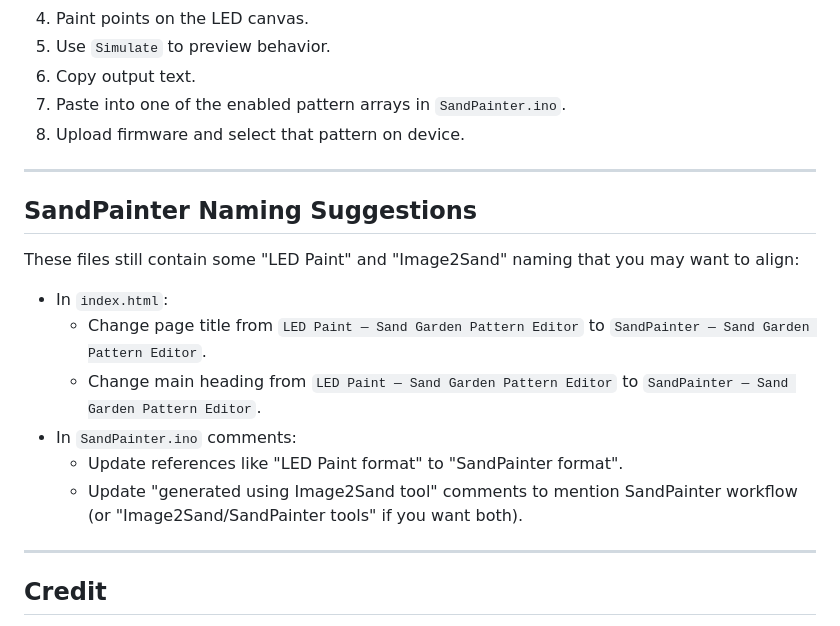
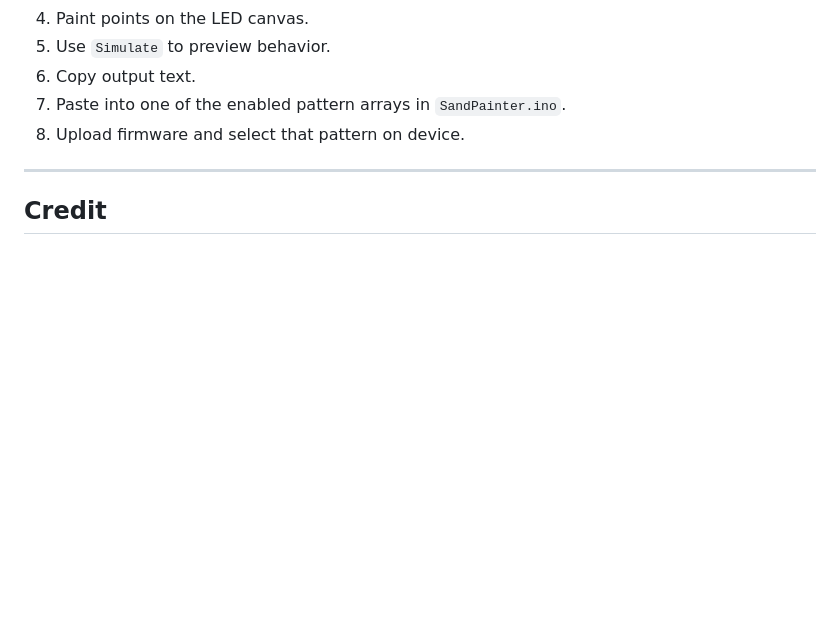
Before and after one commit to orionwc/SandPainter, a Markdown page: README.md, the part around the change. GitHub-like rendering; blank space fills up the shorter version.

```diff
--- a/README.md
+++ b/README.md
@@ -159,19 +159,6 @@ Where:
 
 ---
 
-## SandPainter Naming Suggestions
-
-These files still contain some "LED Paint" and "Image2Sand" naming that you may want to align:
-
-- In `index.html`:
-  - Change page title from `LED Paint — Sand Garden Pattern Editor` to `SandPainter — Sand Garden Pattern Editor`.
-  - Change main heading from `LED Paint — Sand Garden Pattern Editor` to `SandPainter — Sand Garden Pattern Editor`.
-- In `SandPainter.ino` comments:
-  - Update references like "LED Paint format" to "SandPainter format".
-  - Update "generated using Image2Sand tool" comments to mention SandPainter workflow (or "Image2Sand/SandPainter tools" if you want both).
-
----
-
 ## Credit
 
 SandPainter builds on the Sand Garden image workflow concept originally published in [Image2Sand](https://github.com/orionwc/Image2Sand/).
```
